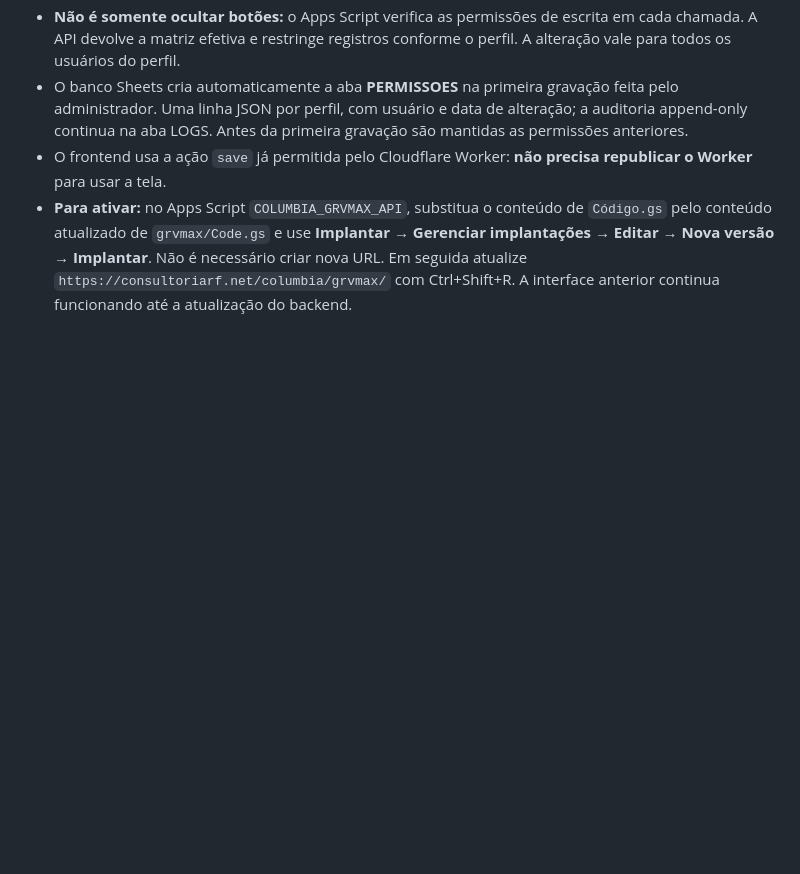
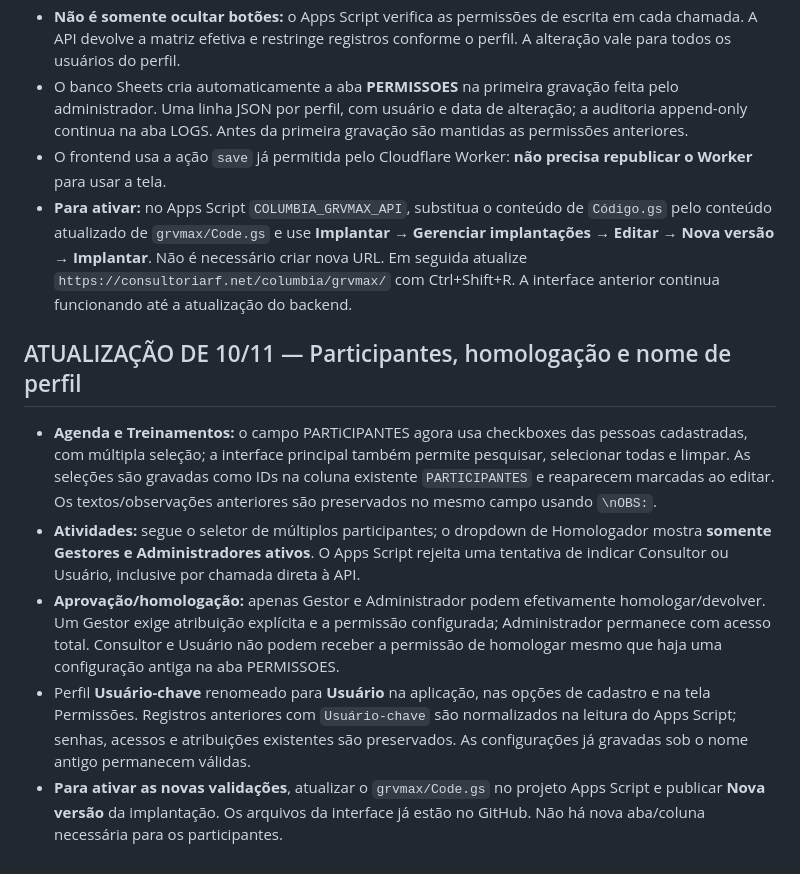
Before and after one commit to richardfinardi/columbia, a Markdown page: grvmax/README.md, the part around the change. GitHub-like rendering; blank space fills up the shorter version.

Commit message:
GRVMAX: documentar participantes selecionáveis, homologação restrita e perfil Usuário

```diff
--- a/grvmax/README.md
+++ b/grvmax/README.md
@@ -83,3 +83,10 @@ O banco foi criado na pasta BANCO_DADOS com 16 tabelas, 19 etapas, 70 atividades
 - O banco Sheets cria automaticamente a aba **PERMISSOES** na primeira gravação feita pelo administrador. Uma linha JSON por perfil, com usuário e data de alteração; a auditoria append-only continua na aba LOGS. Antes da primeira gravação são mantidas as permissões anteriores.
 - O frontend usa a ação `save` já permitida pelo Cloudflare Worker: **não precisa republicar o Worker** para usar a tela.
 - **Para ativar:** no Apps Script `COLUMBIA_GRVMAX_API`, substitua o conteúdo de `Código.gs` pelo conteúdo atualizado de `grvmax/Code.gs` e use **Implantar → Gerenciar implantações → Editar → Nova versão → Implantar**. Não é necessário criar nova URL. Em seguida atualize `https://consultoriarf.net/columbia/grvmax/` com Ctrl+Shift+R. A interface anterior continua funcionando até a atualização do backend.
+
+## ATUALIZAÇÃO DE 10/11 — Participantes, homologação e nome de perfil
+- **Agenda e Treinamentos:** o campo PARTiCIPANTES agora usa checkboxes das pessoas cadastradas, com múltipla seleção; a interface principal também permite pesquisar, selecionar todas e limpar. As seleções são gravadas como IDs na coluna existente `PARTICIPANTES` e reaparecem marcadas ao editar. Os textos/observações anteriores são preservados no mesmo campo usando `\nOBS:`.
+- **Atividades:** segue o seletor de múltiplos participantes; o dropdown de Homologador mostra **somente Gestores e Administradores ativos**. O Apps Script rejeita uma tentativa de indicar Consultor ou Usuário, inclusive por chamada direta à API.
+- **Aprovação/homologação:** apenas Gestor e Administrador podem efetivamente homologar/devolver. Um Gestor exige atribuição explícita e a permissão configurada; Administrador permanece com acesso total. Consultor e Usuário não podem receber a permissão de homologar mesmo que haja uma configuração antiga na aba PERMISSOES.
+- Perfil **Usuário-chave** renomeado para **Usuário** na aplicação, nas opções de cadastro e na tela Permissões. Registros anteriores com `Usuário-chave` são normalizados na leitura do Apps Script; senhas, acessos e atribuições existentes são preservados. As configurações já gravadas sob o nome antigo permanecem válidas.
+- **Para ativar as novas validações**, atualizar o `grvmax/Code.gs` no projeto Apps Script e publicar **Nova versão** da implantação. Os arquivos da interface já estão no GitHub. Não há nova aba/coluna necessária para os participantes.
```
